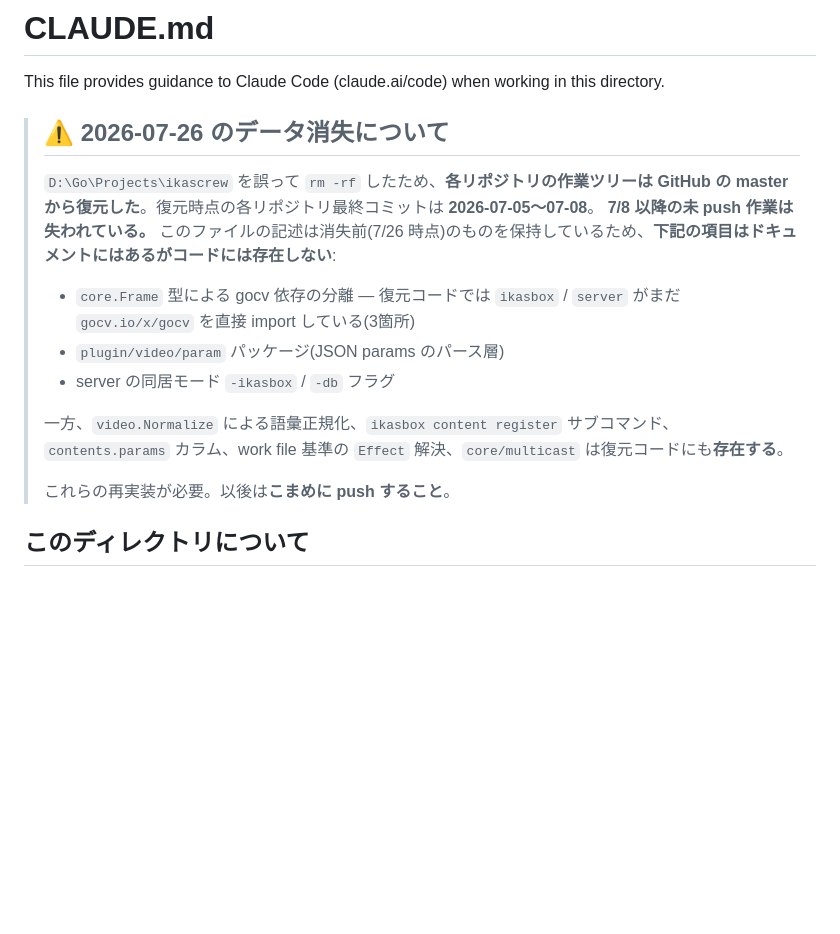
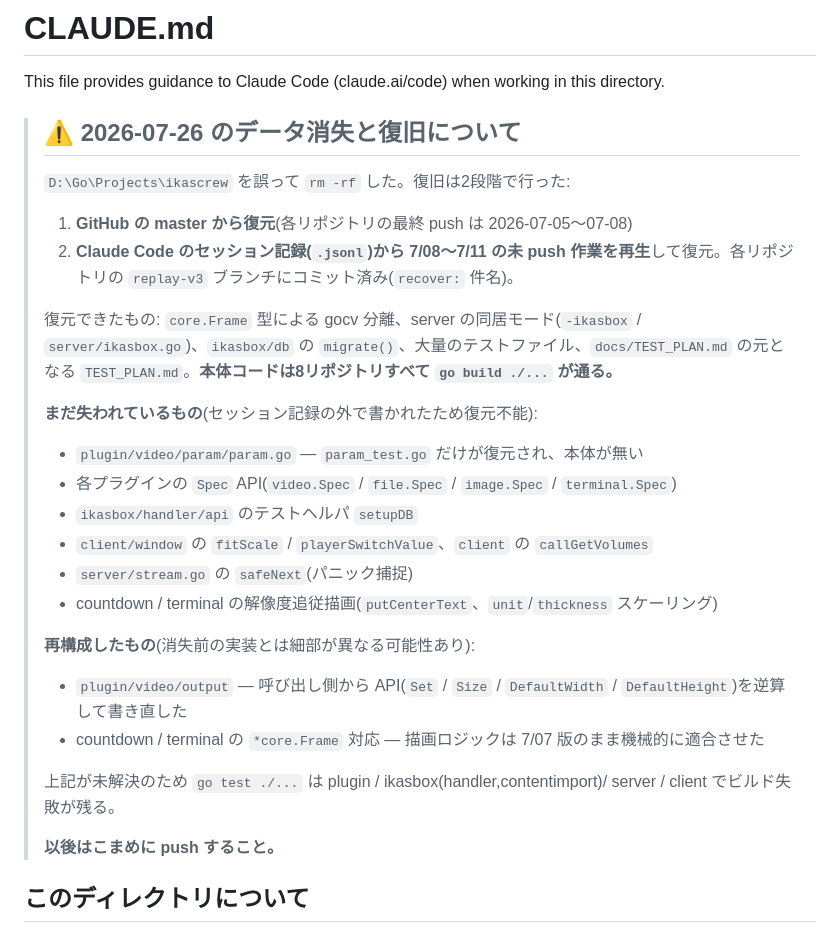
Before and after one commit to ikascrew/ikascrew, a Markdown page: CLAUDE.md, the part around the change. GitHub-like rendering; blank space fills up the shorter version.

Commit message:
docs: 消失と復旧の経緯を CLAUDE.md に記録し、TEST_PLAN.md を docs/ へ

```diff
--- a/CLAUDE.md
+++ b/CLAUDE.md
@@ -2,18 +2,32 @@
 
 This file provides guidance to Claude Code (claude.ai/code) when working in this directory.
 
-> ## ⚠️ 2026-07-26 のデータ消失について
+> ## ⚠️ 2026-07-26 のデータ消失と復旧について
 >
-> `D:\Go\Projects\ikascrew` を誤って `rm -rf` したため、**各リポジトリの作業ツリーは GitHub の master から復元した**。復元時点の各リポジトリ最終コミットは **2026-07-05〜07-08**。
-> **7/8 以降の未 push 作業は失われている。** このファイルの記述は消失前(7/26 時点)のものを保持しているため、**下記の項目はドキュメントにはあるがコードには存在しない**:
+> `D:\Go\Projects\ikascrew` を誤って `rm -rf` した。復旧は2段階で行った:
 >
-> - `core.Frame` 型による gocv 依存の分離 — 復元コードでは `ikasbox` / `server` がまだ `gocv.io/x/gocv` を直接 import している(3箇所)
-> - `plugin/video/param` パッケージ(JSON params のパース層)
-> - server の同居モード `-ikasbox` / `-db` フラグ
+> 1. **GitHub の master から復元**(各リポジトリの最終 push は 2026-07-05〜07-08)
+> 2. **Claude Code のセッション記録(`.jsonl`)から 7/08〜7/11 の未 push 作業を再生**して復元。各リポジトリの `replay-v3` ブランチにコミット済み(`recover:` 件名)。
 >
-> 一方、`video.Normalize` による語彙正規化、`ikasbox content register` サブコマンド、`contents.params` カラム、work file 基準の `Effect` 解決、`core/multicast` は復元コードにも**存在する**。
+> 復元できたもの: `core.Frame` 型による gocv 分離、server の同居モード(`-ikasbox` / `server/ikasbox.go`)、`ikasbox/db` の `migrate()`、大量のテストファイル、`docs/TEST_PLAN.md` の元となる `TEST_PLAN.md`。**本体コードは8リポジトリすべて `go build ./...` が通る。**
 >
-> これらの再実装が必要。以後は**こまめに push すること**。
+> **まだ失われているもの**(セッション記録の外で書かれたため復元不能):
+>
+> - `plugin/video/param/param.go` — `param_test.go` だけが復元され、本体が無い
+> - 各プラグインの `Spec` API(`video.Spec` / `file.Spec` / `image.Spec` / `terminal.Spec`)
+> - `ikasbox/handler/api` のテストヘルパ `setupDB`
+> - `client/window` の `fitScale` / `playerSwitchValue`、`client` の `callGetVolumes`
+> - `server/stream.go` の `safeNext`(パニック捕捉)
+> - countdown / terminal の解像度追従描画(`putCenterText`、`unit`/`thickness` スケーリング)
+>
+> **再構成したもの**(消失前の実装とは細部が異なる可能性あり):
+>
+> - `plugin/video/output` — 呼び出し側から API(`Set` / `Size` / `DefaultWidth` / `DefaultHeight`)を逆算して書き直した
+> - countdown / terminal の `*core.Frame` 対応 — 描画ロジックは 7/07 版のまま機械的に適合させた
+>
+> 上記が未解決のため `go test ./...` は plugin / ikasbox(handler,contentimport)/ server / client でビルド失敗が残る。
+>
+> **以後はこまめに push すること。**
 
 ## このディレクトリについて
 
```
Also changed, not shown: docs/TEST_PLAN.md (added, +71 -0 lines).
